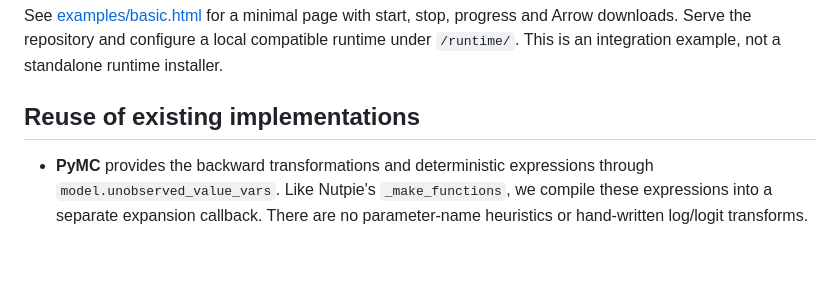
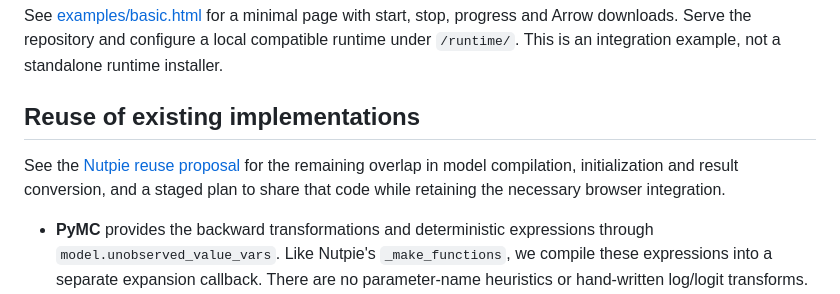
Before and after one commit to pymc-labs/nuts-rs-wasm, a Markdown page: README.md, the part around the change. Rendered like a GitHub page; blank space fills up the shorter version.

Commit message:
docs: define Nutpie reuse boundary and migration plan

```diff
--- a/README.md
+++ b/README.md
@@ -170,6 +170,10 @@ compatible runtime under `/runtime/`. This is an integration example, not a
 standalone runtime installer.
 
 ## Reuse of existing implementations
+
+See the [Nutpie reuse proposal](docs/nutpie-reuse.md) for the remaining overlap in
+model compilation, initialization and result conversion, and a staged plan to
+share that code while retaining the necessary browser integration.
 
 - **PyMC** provides the backward transformations and deterministic expressions
   through `model.unobserved_value_vars`. Like Nutpie's `_make_functions`, we
```
Also changed, not shown: docs/nutpie-reuse.md (added, +126 -0 lines).
